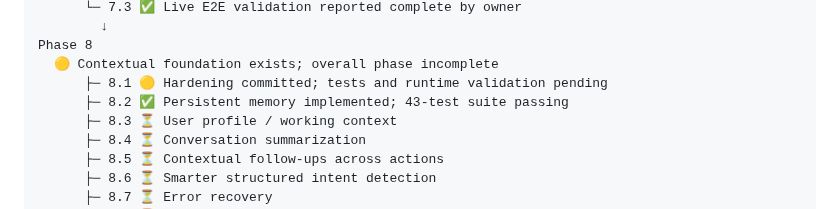
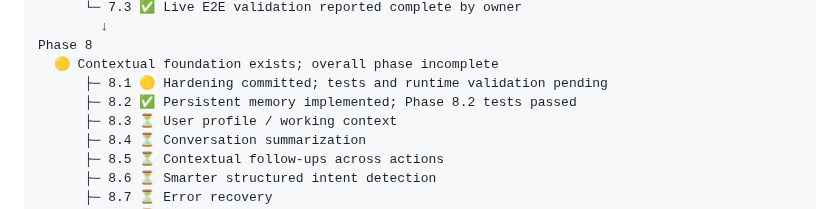
Before and after one commit to AbhiDevLab/J.A.R.V.I.S, a Markdown page: README.md, the part around the change. GitHub-like rendering.

Commit message:
docs: distinguish Phase 8.2 test result from pending Phase 8.1 run

```diff
--- a/README.md
+++ b/README.md
@@ -782,7 +782,7 @@ Phase 7
 Phase 8
   🟡 Contextual foundation exists; overall phase incomplete
       ├─ 8.1 🟡 Hardening committed; tests and runtime validation pending
-      ├─ 8.2 ✅ Persistent memory implemented; 43-test suite passing
+      ├─ 8.2 ✅ Persistent memory implemented; Phase 8.2 tests passed
       ├─ 8.3 ⏳ User profile / working context
       ├─ 8.4 ⏳ Conversation summarization
       ├─ 8.5 ⏳ Contextual follow-ups across actions
```
